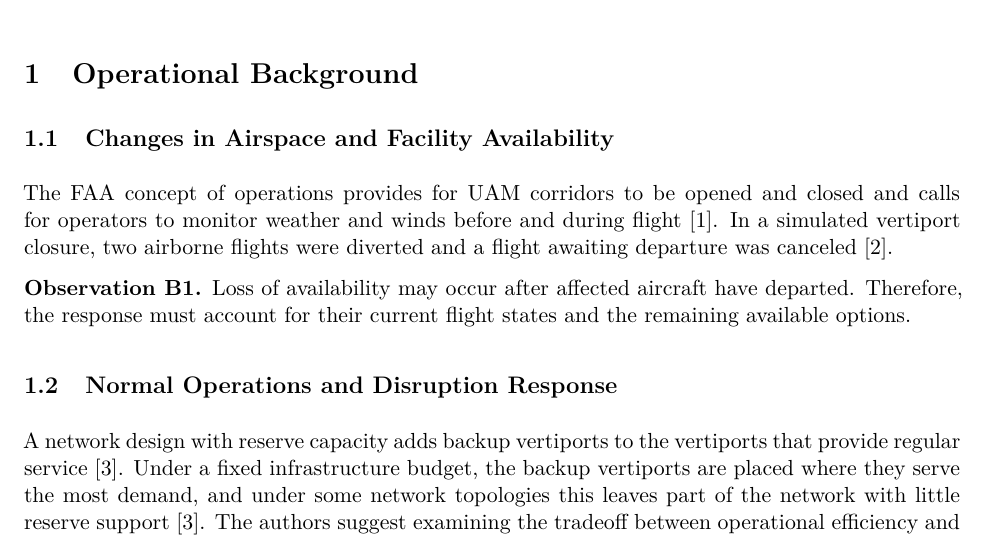
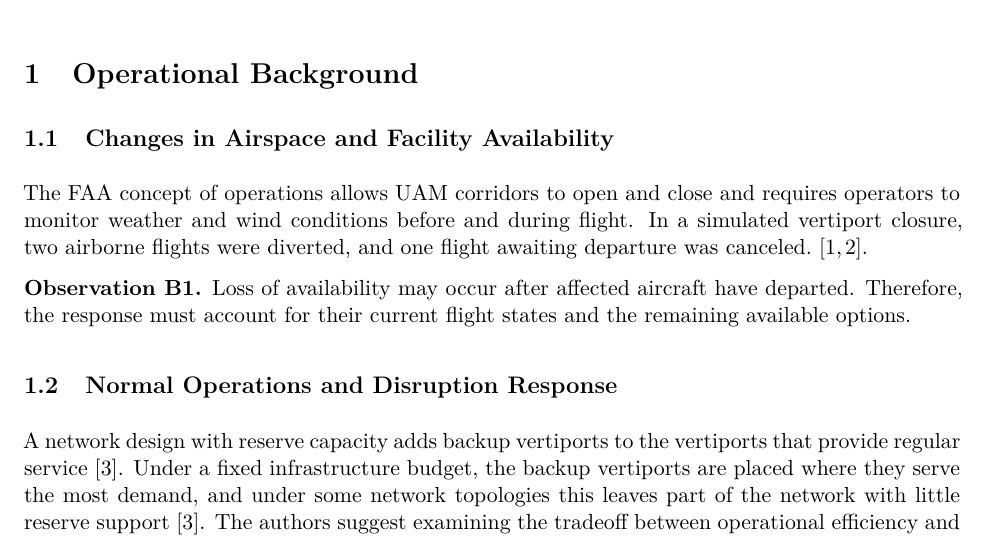
Before and after one commit to Bozhong1/Thesis-Proposal, a LaTeX document (main.tex): part of page 1 of 7, cut so that both start at the same text. Compiled offline with XeLaTeX.

Commit message:
Updates from Overleaf

```diff
--- a/main.tex
+++ b/main.tex
@@ -25,7 +25,7 @@
 
 \subsection{Changes in Airspace and Facility Availability}
 
-The FAA concept of operations provides for UAM corridors to be opened and closed and calls for operators to monitor weather and winds before and during flight~\cite{FAA2023_L088}. In a simulated vertiport closure, two airborne flights were diverted and a flight awaiting departure was canceled~\cite{Prince2025_L041}.
+The FAA concept of operations allows UAM corridors to open and close and requires operators to monitor weather and wind conditions before and during flight. In a simulated vertiport closure, two airborne flights were diverted, and one flight awaiting departure was canceled.~\cite{FAA2023_L088, Prince2025_L041}.
 
 \observation{B1}{Loss of availability may occur after affected aircraft have departed. Therefore, the response must account for their current flight states and the remaining available options.}
 
```
